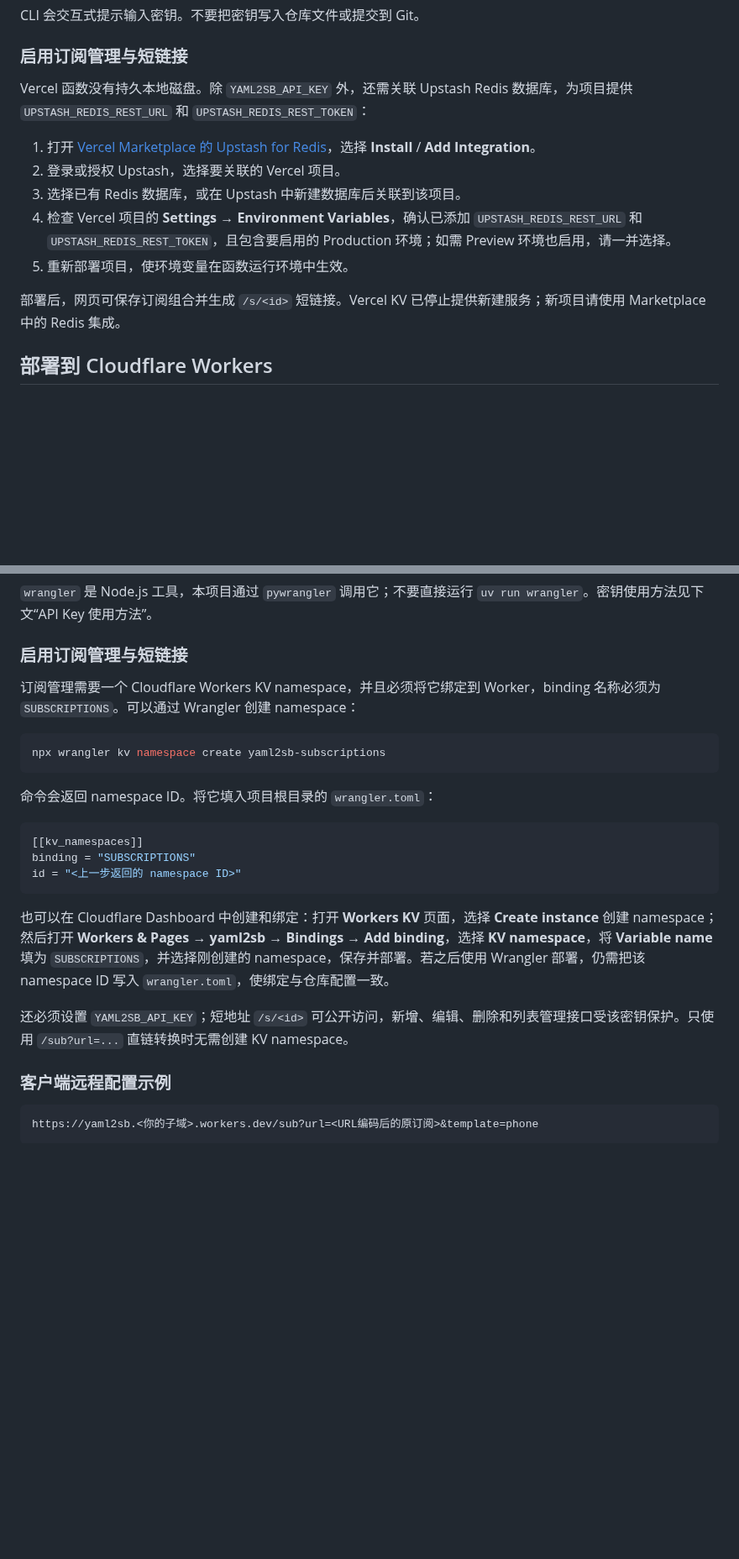
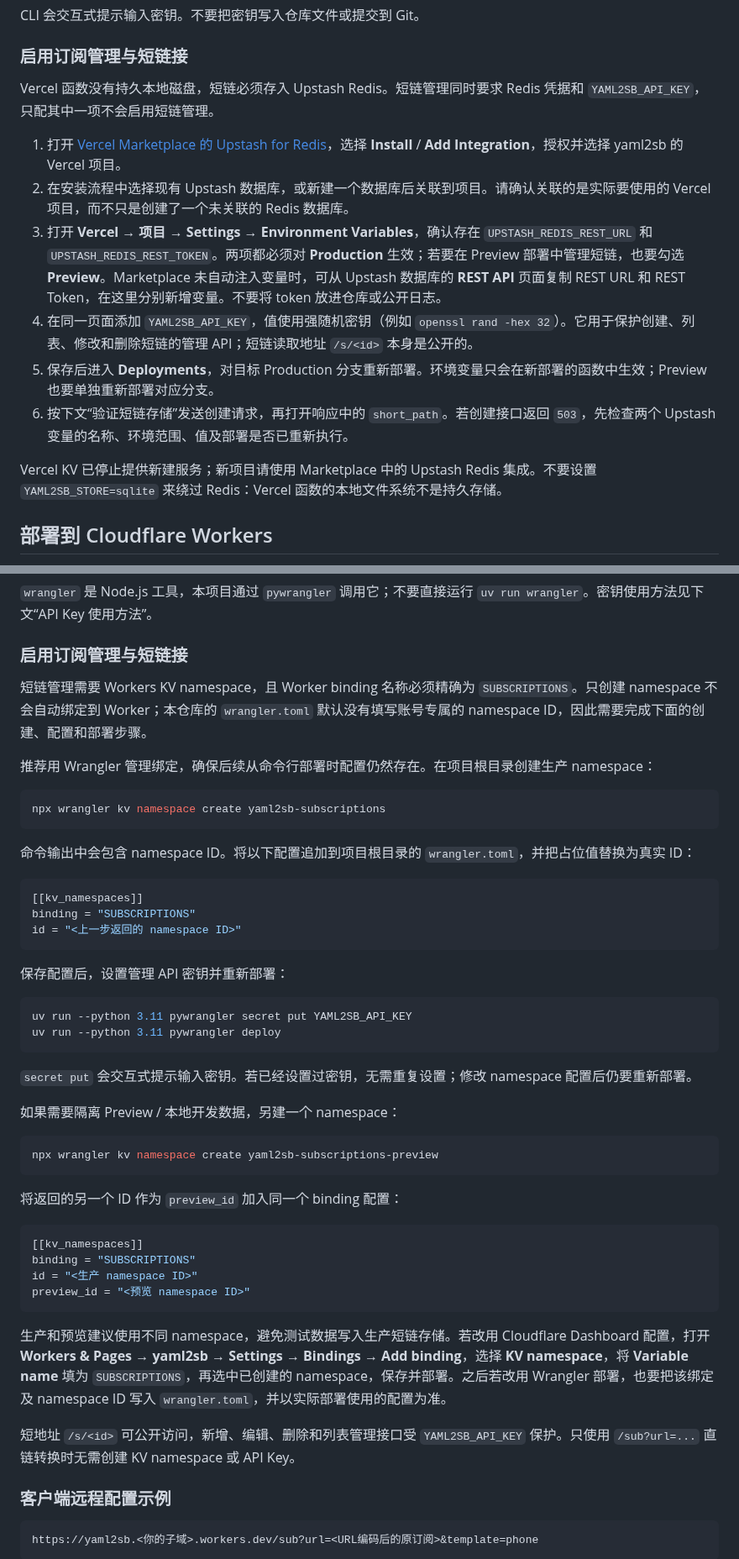
Before and after one commit to bacdown/Sub2sb, a Markdown page: README.md, 2 parts joined by grey strips. Shown at 84% size. Rendered like a GitHub page; blank space fills up the shorter version.

````diff
--- a/README.md
+++ b/README.md
@@ -103,15 +103,16 @@ CLI 会交互式提示输入密钥。不要把密钥写入仓库文件或提交
 
 ### 启用订阅管理与短链接
 
-Vercel 函数没有持久本地磁盘。除 `YAML2SB_API_KEY` 外，还需关联 Upstash Redis 数据库，为项目提供 `UPSTASH_REDIS_REST_URL` 和 `UPSTASH_REDIS_REST_TOKEN`：
+Vercel 函数没有持久本地磁盘，短链必须存入 Upstash Redis。短链管理同时要求 Redis 凭据和 `YAML2SB_API_KEY`，只配其中一项不会启用短链管理。
 
-1. 打开 [Vercel Marketplace 的 Upstash for Redis](https://vercel.com/marketplace/upstash)，选择 **Install** / **Add Integration**。
-2. 登录或授权 Upstash，选择要关联的 Vercel 项目。
-3. 选择已有 Redis 数据库，或在 Upstash 中新建数据库后关联到该项目。
-4. 检查 Vercel 项目的 **Settings → Environment Variables**，确认已添加 `UPSTASH_REDIS_REST_URL` 和 `UPSTASH_REDIS_REST_TOKEN`，且包含要启用的 Production 环境；如需 Preview 环境也启用，请一并选择。
-5. 重新部署项目，使环境变量在函数运行环境中生效。
+1. 打开 [Vercel Marketplace 的 Upstash for Redis](https://vercel.com/marketplace/upstash)，选择 **Install** / **Add Integration**，授权并选择 yaml2sb 的 Vercel 项目。
+2. 在安装流程中选择现有 Upstash 数据库，或新建一个数据库后关联到项目。请确认关联的是实际要使用的 Vercel 项目，而不只是创建了一个未关联的 Redis 数据库。
+3. 打开 **Vercel → 项目 → Settings → Environment Variables**，确认存在 `UPSTASH_REDIS_REST_URL` 和 `UPSTASH_REDIS_REST_TOKEN`。两项都必须对 **Production** 生效；若要在 Preview 部署中管理短链，也要勾选 **Preview**。Marketplace 未自动注入变量时，可从 Upstash 数据库的 **REST API** 页面复制 REST URL 和 REST Token，在这里分别新增变量。不要将 token 放进仓库或公开日志。
+4. 在同一页面添加 `YAML2SB_API_KEY`，值使用强随机密钥（例如 `openssl rand -hex 32`）。它用于保护创建、列表、修改和删除短链的管理 API；短链读取地址 `/s/<id>` 本身是公开的。
+5. 保存后进入 **Deployments**，对目标 Production 分支重新部署。环境变量只会在新部署的函数中生效；Preview 也要单独重新部署对应分支。
+6. 按下文“验证短链存储”发送创建请求，再打开响应中的 `short_path`。若创建接口返回 `503`，先检查两个 Upstash 变量的名称、环境范围、值及部署是否已重新执行。
 
-部署后，网页可保存订阅组合并生成 `/s/<id>` 短链接。Vercel KV 已停止提供新建服务；新项目请使用 Marketplace 中的 Redis 集成。
+Vercel KV 已停止提供新建服务；新项目请使用 Marketplace 中的 Upstash Redis 集成。不要设置 `YAML2SB_STORE=sqlite` 来绕过 Redis：Vercel 函数的本地文件系统不是持久存储。
 
 ## 部署到 Cloudflare Workers
 
@@ -198,13 +199,15 @@ uv run --python 3.11 pywrangler secret put YAML2SB_API_KEY
 
 ### 启用订阅管理与短链接
 
-订阅管理需要一个 Cloudflare Workers KV namespace，并且必须将它绑定到 Worker，binding 名称必须为 `SUBSCRIPTIONS`。可以通过 Wrangler 创建 namespace：
+短链管理需要 Workers KV namespace，且 Worker binding 名称必须精确为 `SUBSCRIPTIONS`。只创建 namespace 不会自动绑定到 Worker；本仓库的 `wrangler.toml` 默认没有填写账号专属的 namespace ID，因此需要完成下面的创建、配置和部署步骤。
+
+推荐用 Wrangler 管理绑定，确保后续从命令行部署时配置仍然存在。在项目根目录创建生产 namespace：
 
 ```sh
 npx wrangler kv namespace create yaml2sb-subscriptions
 ```
 
-命令会返回 namespace ID。将它填入项目根目录的 `wrangler.toml`：
+命令输出中会包含 namespace ID。将以下配置追加到项目根目录的 `wrangler.toml`，并把占位值替换为真实 ID：
 
 ```toml
 [[kv_namespaces]]
@@ -212,9 +215,33 @@ binding = "SUBSCRIPTIONS"
 id = "<上一步返回的 namespace ID>"
 ```
 
-也可以在 Cloudflare Dashboard 中创建和绑定：打开 **Workers KV** 页面，选择 **Create instance** 创建 namespace；然后打开 **Workers & Pages → yaml2sb → Bindings → Add binding**，选择 **KV namespace**，将 **Variable name** 填为 `SUBSCRIPTIONS`，并选择刚创建的 namespace，保存并部署。若之后使用 Wrangler 部署，仍需把该 namespace ID 写入 `wrangler.toml`，使绑定与仓库配置一致。
+保存配置后，设置管理 API 密钥并重新部署：
 
-还必须设置 `YAML2SB_API_KEY`；短地址 `/s/<id>` 可公开访问，新增、编辑、删除和列表管理接口受该密钥保护。只使用 `/sub?url=...` 直链转换时无需创建 KV namespace。
+```sh
+uv run --python 3.11 pywrangler secret put YAML2SB_API_KEY
+uv run --python 3.11 pywrangler deploy
+```
+
+`secret put` 会交互式提示输入密钥。若已经设置过密钥，无需重复设置；修改 namespace 配置后仍要重新部署。
+
+如果需要隔离 Preview / 本地开发数据，另建一个 namespace：
+
+```sh
+npx wrangler kv namespace create yaml2sb-subscriptions-preview
+```
+
+将返回的另一个 ID 作为 `preview_id` 加入同一个 binding 配置：
+
+```toml
+[[kv_namespaces]]
+binding = "SUBSCRIPTIONS"
+id = "<生产 namespace ID>"
+preview_id = "<预览 namespace ID>"
+```
+
+生产和预览建议使用不同 namespace，避免测试数据写入生产短链存储。若改用 Cloudflare Dashboard 配置，打开 **Workers & Pages → yaml2sb → Settings → Bindings → Add binding**，选择 **KV namespace**，将 **Variable name** 填为 `SUBSCRIPTIONS`，再选中已创建的 namespace，保存并部署。之后若改用 Wrangler 部署，也要把该绑定及 namespace ID 写入 `wrangler.toml`，并以实际部署使用的配置为准。
+
+短地址 `/s/<id>` 可公开访问，新增、编辑、删除和列表管理接口受 `YAML2SB_API_KEY` 保护。只使用 `/sub?url=...` 直链转换时无需创建 KV namespace 或 API Key。
 
 ### 客户端远程配置示例
 
````
Also changed, not shown: other parts of README.md (+44 -0 lines).
